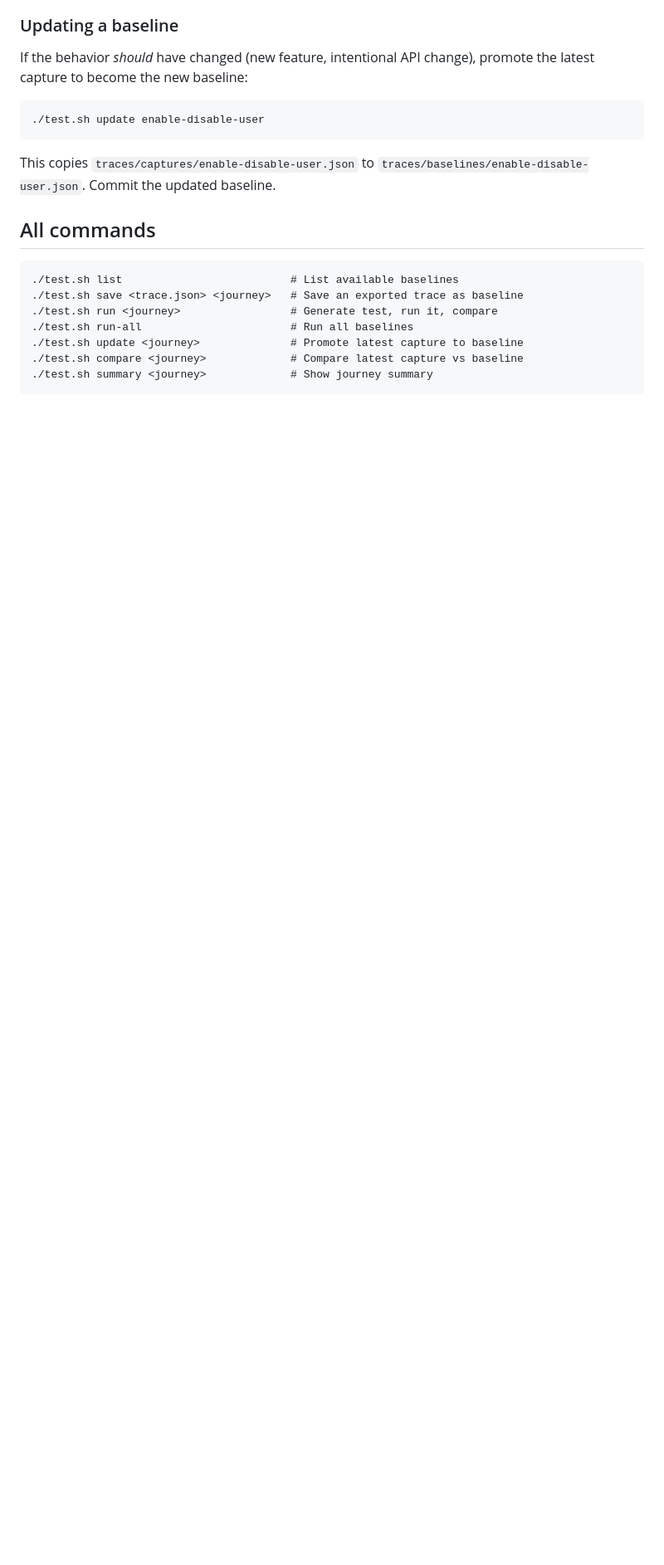
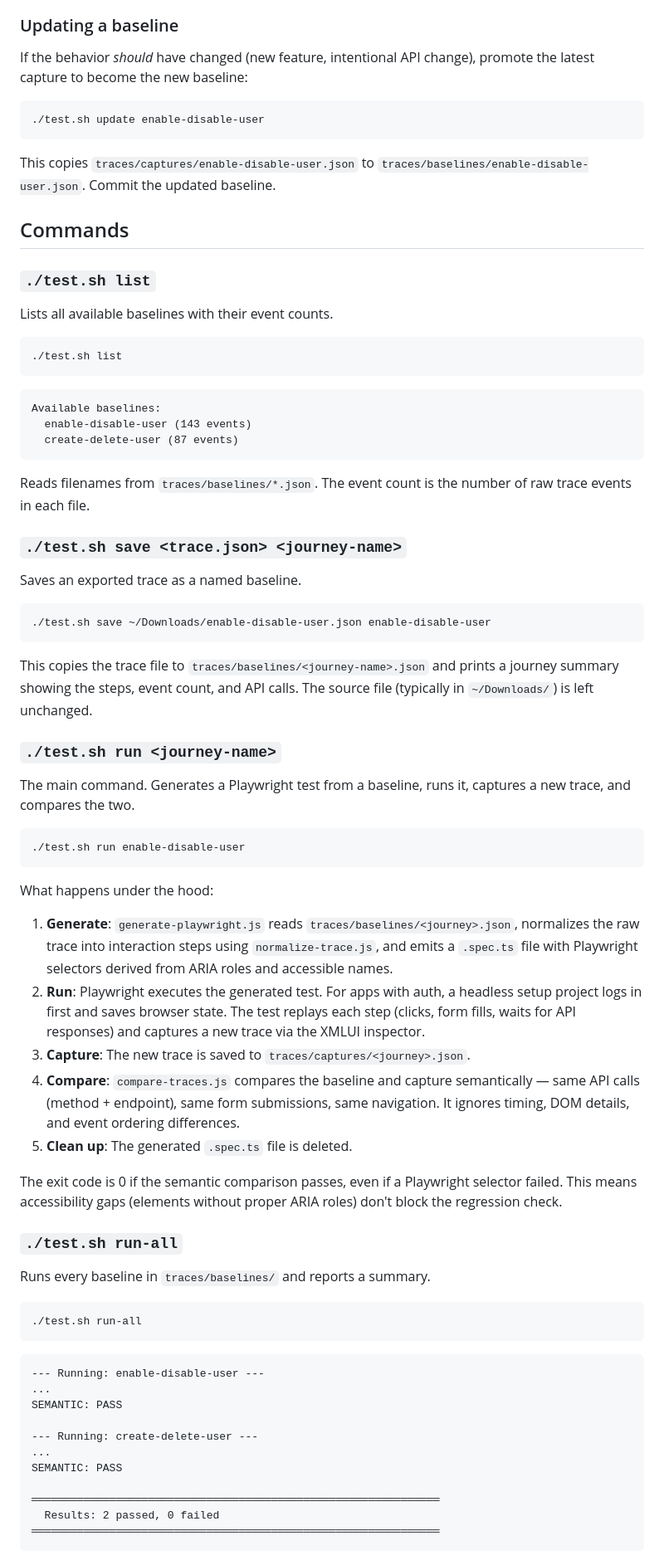
Before and after one commit to xmlui-org/trace-tools, a Markdown page: README.md, the part around one of its changes. Shown at 83% size. GitHub-like rendering; blank space fills up the shorter version.

````diff
--- a/README.md
+++ b/README.md
@@ -208,13 +223,71 @@ If the behavior *should* have changed (new feature, intentional API change), pro
 
 This copies `traces/captures/enable-disable-user.json` to `traces/baselines/enable-disable-user.json`. Commit the updated baseline.
 
-## All commands
+## Commands
+
+### `./test.sh list`
+
+Lists all available baselines with their event counts.
+
+```bash
+./test.sh list
+```
 
 ```
-./test.sh list                          # List available baselines
-./test.sh save <trace.json> <journey>   # Save an exported trace as baseline
-./test.sh run <journey>                 # Generate test, run it, compare
-./test.sh run-all                       # Run all baselines
-./test.sh update <journey>              # Promote latest capture to baseline
-./test.sh compare <journey>             # Compare latest capture vs baseline
-./test.sh summary <journey>             # Show journey summary
+Available baselines:
+  enable-disable-user (143 events)
+  create-delete-user (87 events)
+```
+
+Reads filenames from `traces/baselines/*.json`. The event count is the number of raw trace events in each file.
+
+### `./test.sh save <trace.json> <journey-name>`
+
+Saves an exported trace as a named baseline.
+
+```bash
+./test.sh save ~/Downloads/enable-disable-user.json enable-disable-user
+```
+
+This copies the trace file to `traces/baselines/<journey-name>.json` and prints a journey summary showing the steps, event count, and API calls. The source file (typically in `~/Downloads/`) is left unchanged.
+
+### `./test.sh run <journey-name>`
+
+The main command. Generates a Playwright test from a baseline, runs it, captures a new trace, and compares the two.
+
+```bash
+./test.sh run enable-disable-user
+```
+
+What happens under the hood:
+
+1. **Generate**: `generate-playwright.js` reads `traces/baselines/<journey>.json`, normalizes the raw trace into interaction steps using `normalize-trace.js`, and emits a `.spec.ts` file with Playwright selectors derived from ARIA roles and accessible names.
+2. **Run**: Playwright executes the generated test. For apps with auth, a headless setup project logs in first and saves browser state. The test replays each step (clicks, form fills, waits for API responses) and captures a new trace via the XMLUI inspector.
+3. **Capture**: The new trace is saved to `traces/captures/<journey>.json`.
+4. **Compare**: `compare-traces.js` compares the baseline and capture semantically — same API calls (method + endpoint), same form submissions, same navigation. It ignores timing, DOM details, and event ordering differences.
+5. **Clean up**: The generated `.spec.ts` file is deleted.
+
+The exit code is 0 if the semantic comparison passes, even if a Playwright selector failed. This means accessibility gaps (elements without proper ARIA roles) don't block the regression check.
+
+### `./test.sh run-all`
+
+Runs every baseline in `traces/baselines/` and reports a summary.
+
+```bash
+./test.sh run-all
+```
+
+```
+--- Running: enable-disable-user ---
+...
+SEMANTIC: PASS
+
+--- Running: create-delete-user ---
+...
+SEMANTIC: PASS
+
+═══════════════════════════════════════════════════════════════
+  Results: 2 passed, 0 failed
+═══════════════════════════════════════════════════════════════
+```
+
````
Also changed, not shown: other parts of README.md (+63 -0 lines).
